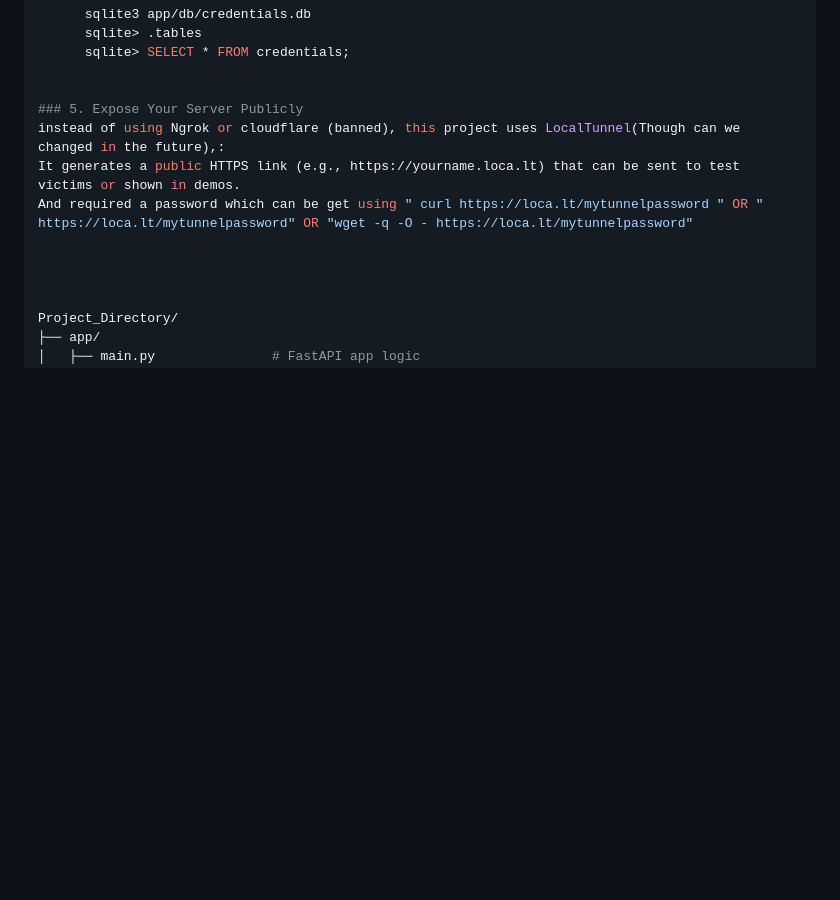
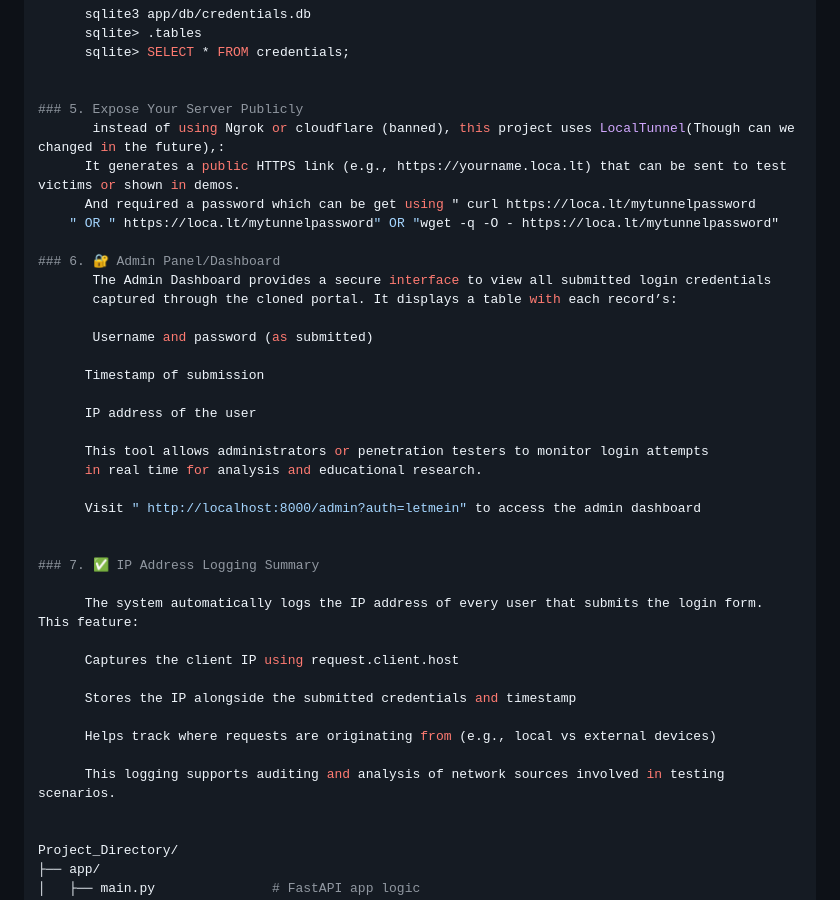
Before and after one commit to evidencesog/Eksu-Cloner, a Markdown page: README.md, the part around the change printed below. Rendered like a GitHub page; blank space fills up the shorter version.

```diff
--- a/README.md
+++ b/README.md
@@ -113,11 +113,38 @@ A simple FastAPI server is used to:
 
 
 ### 5. Expose Your Server Publicly
-instead of using Ngrok or cloudflare (banned), this project uses LocalTunnel(Though can we changed in the future),:
-It generates a public HTTPS link (e.g., https://yourname.loca.lt) that can be sent to test victims or shown in demos.
-And required a password which can be get using " curl https://loca.lt/mytunnelpassword " OR " https://loca.lt/mytunnelpassword" OR "wget -q -O - https://loca.lt/mytunnelpassword"
+       instead of using Ngrok or cloudflare (banned), this project uses LocalTunnel(Though can we changed in the future),:
+      It generates a public HTTPS link (e.g., https://yourname.loca.lt) that can be sent to test victims or shown in demos.
+      And required a password which can be get using " curl https://loca.lt/mytunnelpassword
+    " OR " https://loca.lt/mytunnelpassword" OR "wget -q -O - https://loca.lt/mytunnelpassword"
+
+### 6. 🔐 Admin Panel/Dashboard
+       The Admin Dashboard provides a secure interface to view all submitted login credentials
+       captured through the cloned portal. It displays a table with each record’s:
+
+       Username and password (as submitted)
+
+      Timestamp of submission
+
+      IP address of the user
+
+      This tool allows administrators or penetration testers to monitor login attempts
+      in real time for analysis and educational research.
+
+      Visit " http://localhost:8000/admin?auth=letmein" to access the admin dashboard
 
 
+### 7. ✅ IP Address Logging Summary
+
+      The system automatically logs the IP address of every user that submits the login form. This feature:
+
+      Captures the client IP using request.client.host
+
+      Stores the IP alongside the submitted credentials and timestamp
+
+      Helps track where requests are originating from (e.g., local vs external devices)
+
+      This logging supports auditing and analysis of network sources involved in testing scenarios.
 
 
 Project_Directory/
```
Also changed, not shown: other parts of README.md (+56 -16 lines).
